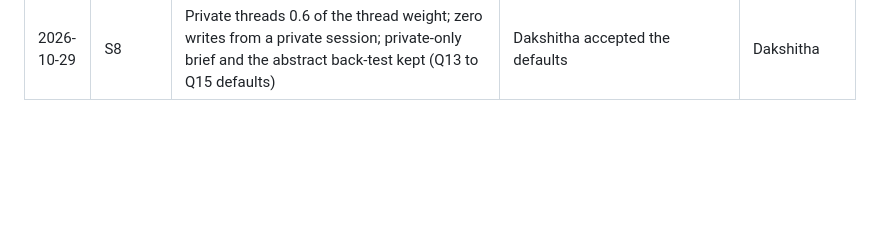
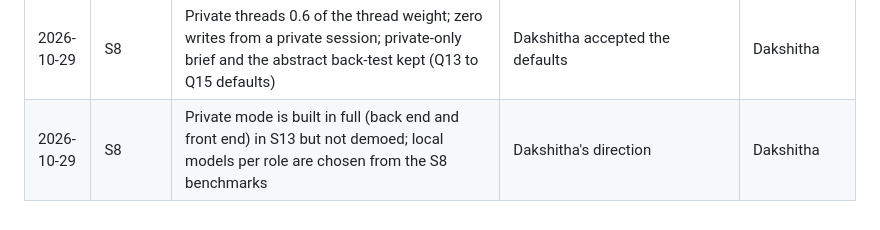
Before and after one commit to dakshitha-a/Perch, a Markdown page: docs/DECISIONS.md, the part around the change. GitHub-like rendering; blank space fills up the shorter version.

```diff
--- a/docs/DECISIONS.md
+++ b/docs/DECISIONS.md
@@ -55,3 +55,4 @@ Perch-dev appends one row per decision as it is made, newest at the bottom. Plan
 | 2026-10-29 | S8 | S13 split into S13 Private mode and S14 MCP server; Monitoring becomes S15, QA, freeze and package S16 (Q11) | Private mode is a session of work on its own | Dakshitha |
 | 2026-10-29 | S8 | Private mode may run on the public URL when every model is self-hosted; requires session isolation and the connection decrypted on the Perch server, or the tunnel provider named in the privacy statement (Q12) | A university deployment hosts its own models; the trust boundary is the Perch server, not the user's machine | Dakshitha (direction), Perch-dev (conditions) |
 | 2026-10-29 | S8 | Private threads 0.6 of the thread weight; zero writes from a private session; private-only brief and the abstract back-test kept (Q13 to Q15 defaults) | Dakshitha accepted the defaults | Dakshitha |
+| 2026-10-29 | S8 | Private mode is built in full (back end and front end) in S13 but not demoed; local models per role are chosen from the S8 benchmarks | Dakshitha's direction | Dakshitha |
```
Also changed, not shown: docs/PLAN.md (+2 -1 lines).
